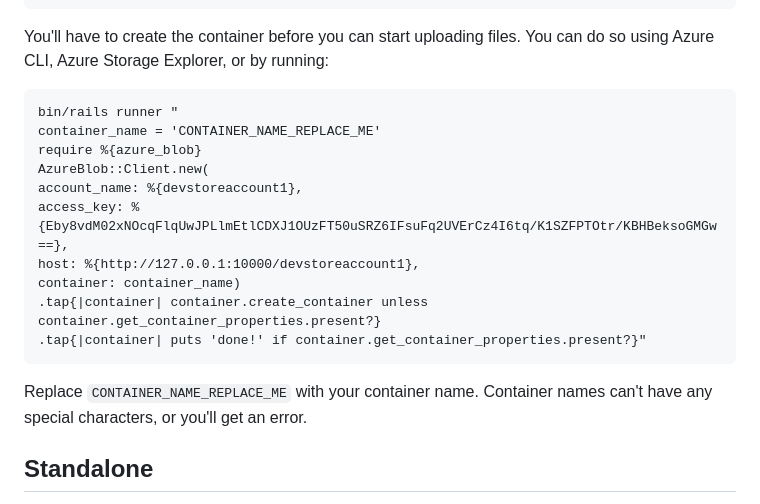
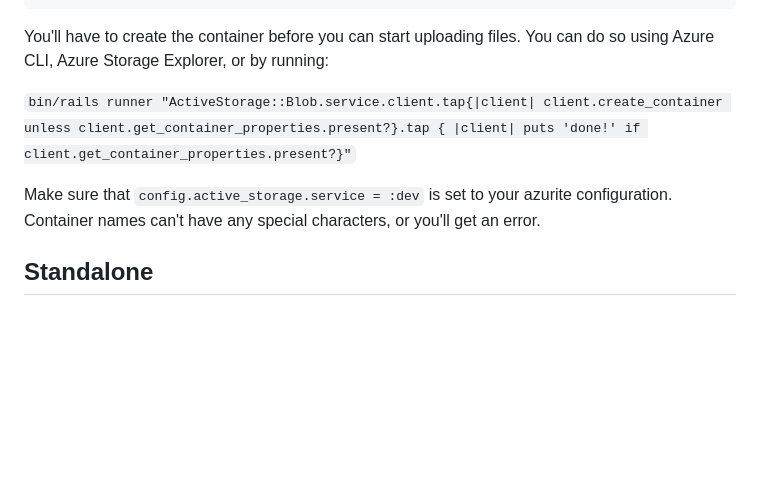
Before and after one commit to testdouble/azure-blob, a Markdown page: README.md, the part around the change. GitHub-like rendering; blank space fills up the shorter version.

Commit message:
Simpler instructions

````diff
--- a/README.md
+++ b/README.md
@@ -65,21 +65,9 @@ dev:
 You'll have to create the container before you can start uploading files.
 You can do so using Azure CLI, Azure Storage Explorer, or by running:
 
+`bin/rails runner "ActiveStorage::Blob.service.client.tap{|client| client.create_container unless client.get_container_properties.present?}.tap { |client| puts 'done!' if client.get_container_properties.present?}"`
 
-```
-bin/rails runner "
-container_name = 'CONTAINER_NAME_REPLACE_ME'
-require %{azure_blob}
-AzureBlob::Client.new(
-account_name: %{devstoreaccount1},
-access_key: %{Eby8vdM02xNOcqFlqUwJPLlmEtlCDXJ1OUzFT50uSRZ6IFsuFq2UVErCz4I6tq/K1SZFPTOtr/KBHBeksoGMGw==},
-host: %{http://127.0.0.1:10000/devstoreaccount1},
-container: container_name)
-.tap{|container| container.create_container unless container.get_container_properties.present?}
-.tap{|container| puts 'done!' if container.get_container_properties.present?}"
-```
-
-Replace `CONTAINER_NAME_REPLACE_ME` with your container name.
+Make sure that `config.active_storage.service = :dev` is set to your azurite configuration.
 Container names can't have any special characters, or you'll get an error.
 
 ## Standalone
````
